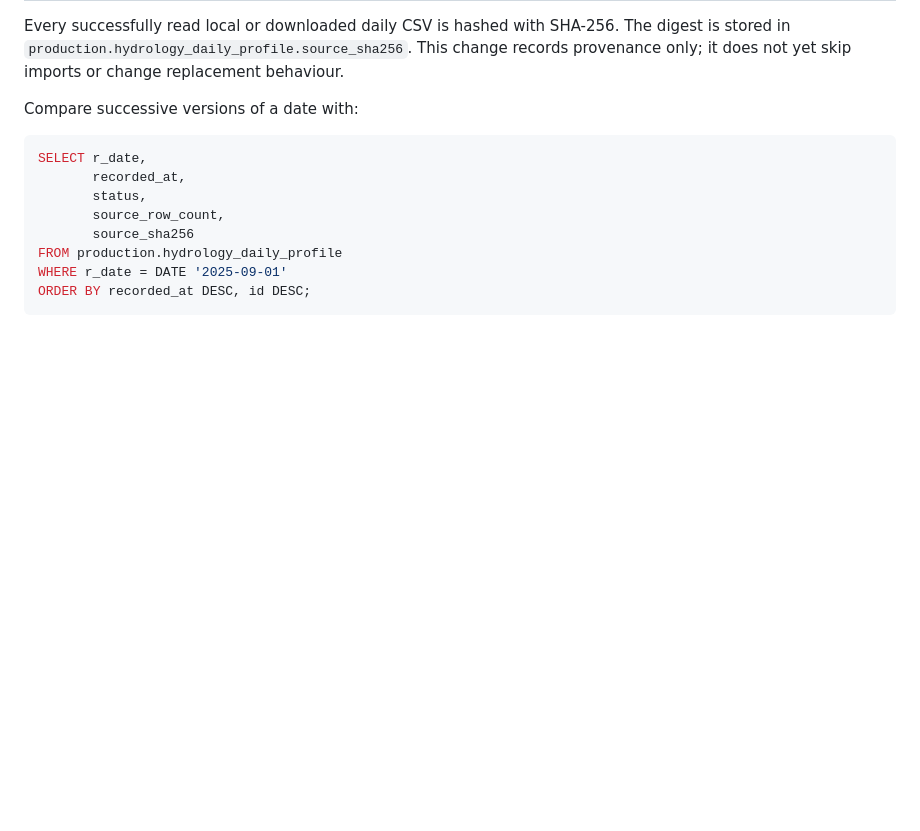
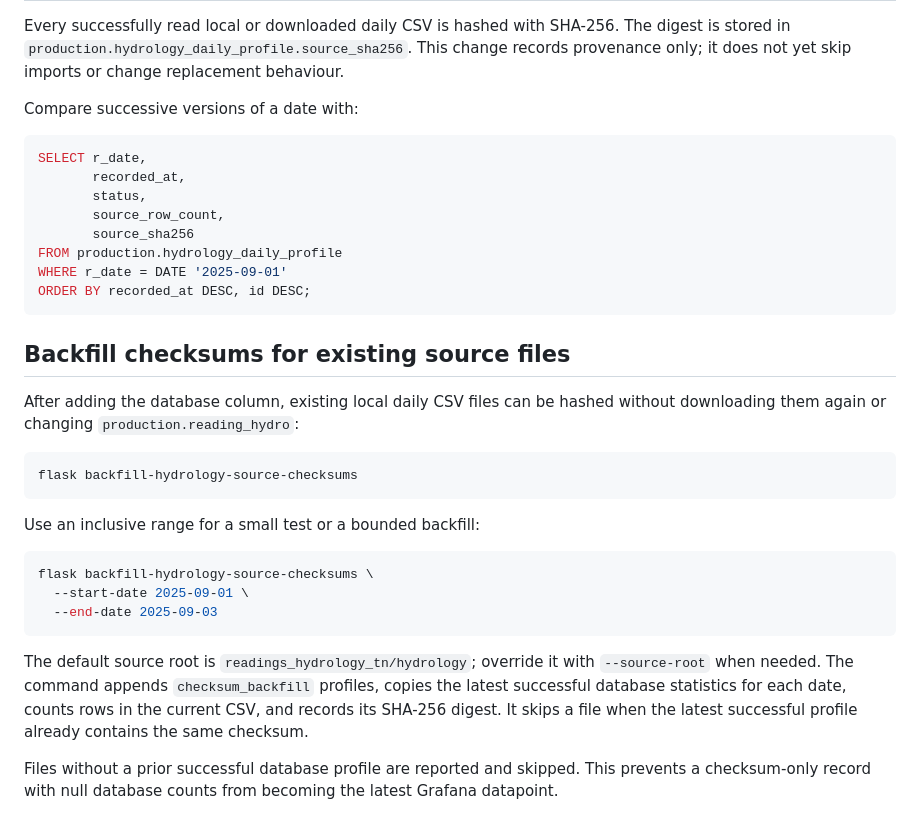
Before and after one commit to brianwin/MSc_FloodApp_Hydrology, a Markdown page: HYDROLOGY_LOAD_MONITORING.md, the part around the change. Rendered like a GitHub page; blank space fills up the shorter version.

Commit message:
Document checksum backfill command

````diff
--- a/HYDROLOGY_LOAD_MONITORING.md
+++ b/HYDROLOGY_LOAD_MONITORING.md
@@ -124,3 +124,32 @@ FROM production.hydrology_daily_profile
 WHERE r_date = DATE '2025-09-01'
 ORDER BY recorded_at DESC, id DESC;
 ```
+
+
+## Backfill checksums for existing source files
+
+After adding the database column, existing local daily CSV files can be hashed
+without downloading them again or changing `production.reading_hydro`:
+
+```bash
+flask backfill-hydrology-source-checksums
+```
+
+Use an inclusive range for a small test or a bounded backfill:
+
+```bash
+flask backfill-hydrology-source-checksums \
+  --start-date 2025-09-01 \
+  --end-date 2025-09-03
+```
+
+The default source root is
+`readings_hydrology_tn/hydrology`; override it with `--source-root` when
+needed. The command appends `checksum_backfill` profiles, copies the latest
+successful database statistics for each date, counts rows in the current CSV,
+and records its SHA-256 digest. It skips a file when the latest successful
+profile already contains the same checksum.
+
+Files without a prior successful database profile are reported and skipped.
+This prevents a checksum-only record with null database counts from becoming
+the latest Grafana datapoint.
````
